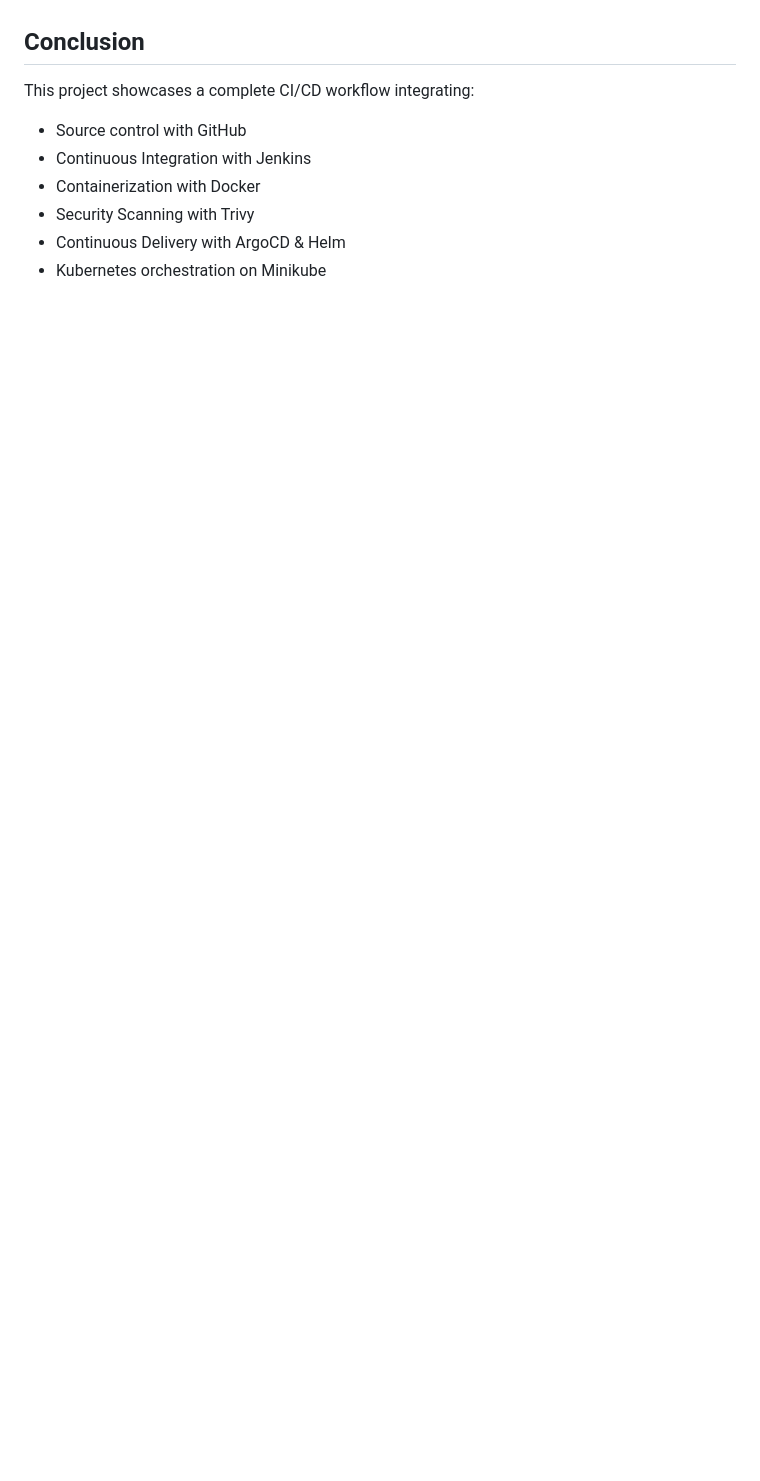
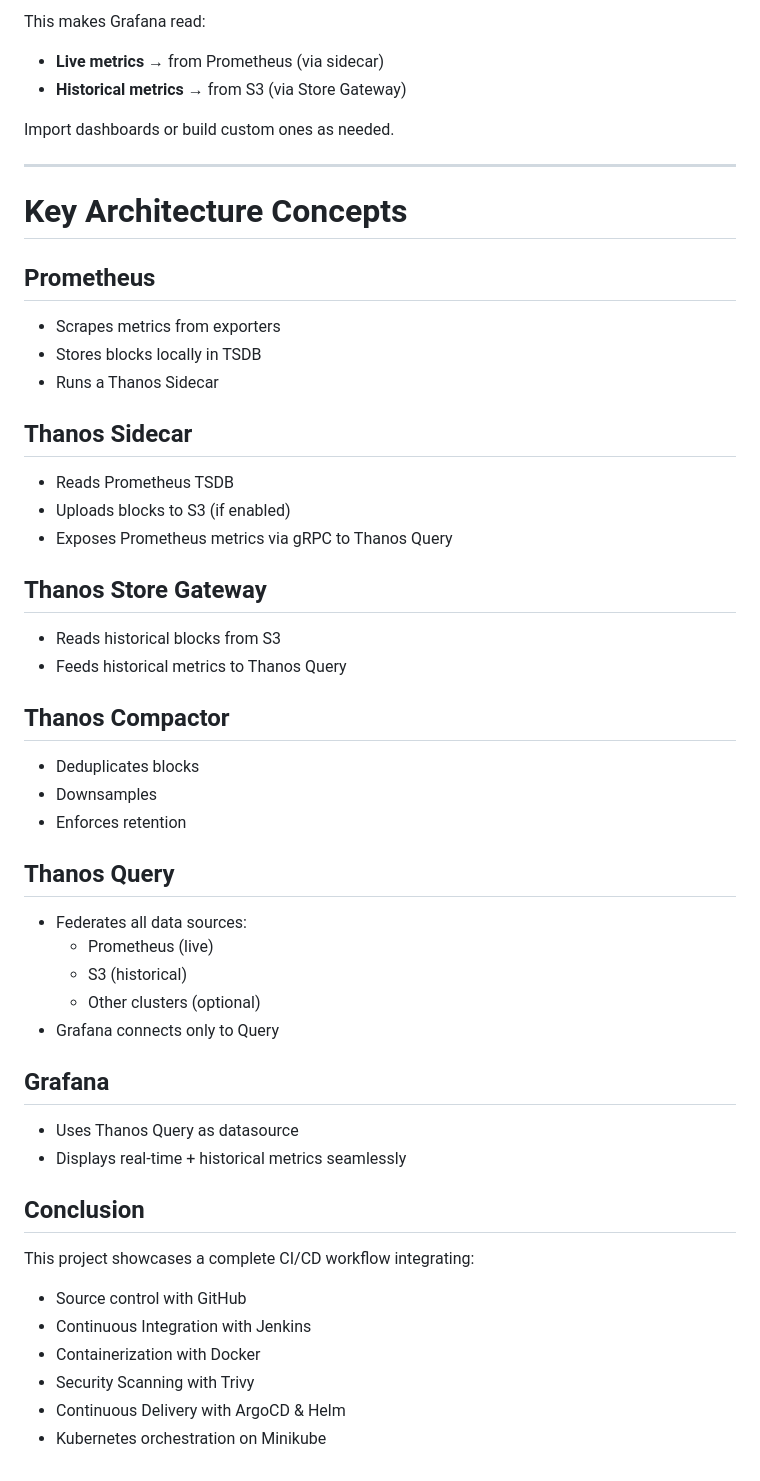
Before and after one commit to Philiprime97/DevOps_Project, a Markdown page: README.md, the part around one of its changes. Drawn GitHub-style; blank space fills up the shorter version.

```diff
--- a/README.md
+++ b/README.md
@@ -307,3 +445,35 @@ In this workflow, we will extend **Prometheus** monitoring with **Thanos** to en
+This makes Grafana read:
+ * **Live metrics** → from Prometheus (via sidecar)
+ * **Historical metrics** → from S3 (via Store Gateway)
+
+ Import dashboards or build custom ones as needed.
+________________________________________
+# Key Architecture Concepts
+## Prometheus
+ * Scrapes metrics from exporters
+ * Stores blocks locally in TSDB
+ * Runs a Thanos Sidecar
+## Thanos Sidecar
+ * Reads Prometheus TSDB
+ * Uploads blocks to S3 (if enabled)
+ * Exposes Prometheus metrics via gRPC to Thanos Query
+## Thanos Store Gateway
+ * Reads historical blocks from S3
+ * Feeds historical metrics to Thanos Query
+## Thanos Compactor
+ * Deduplicates blocks
+ * Downsamples
+ * Enforces retention
+## Thanos Query
+ * Federates all data sources:
+   * Prometheus (live)
+   * S3 (historical)
+   * Other clusters (optional)
+ * Grafana connects only to Query
+## Grafana
+ * Uses Thanos Query as datasource
+ * Displays real-time + historical metrics seamlessly
+
 
 ## Conclusion
 
```
Also changed, not shown: other parts of README.md (+138 -0 lines).
